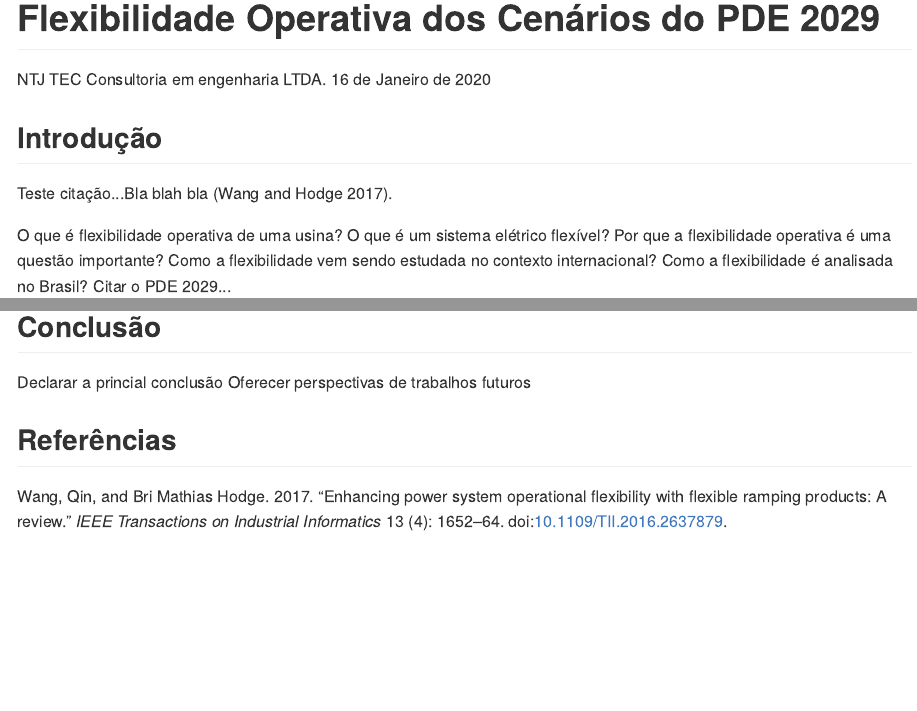
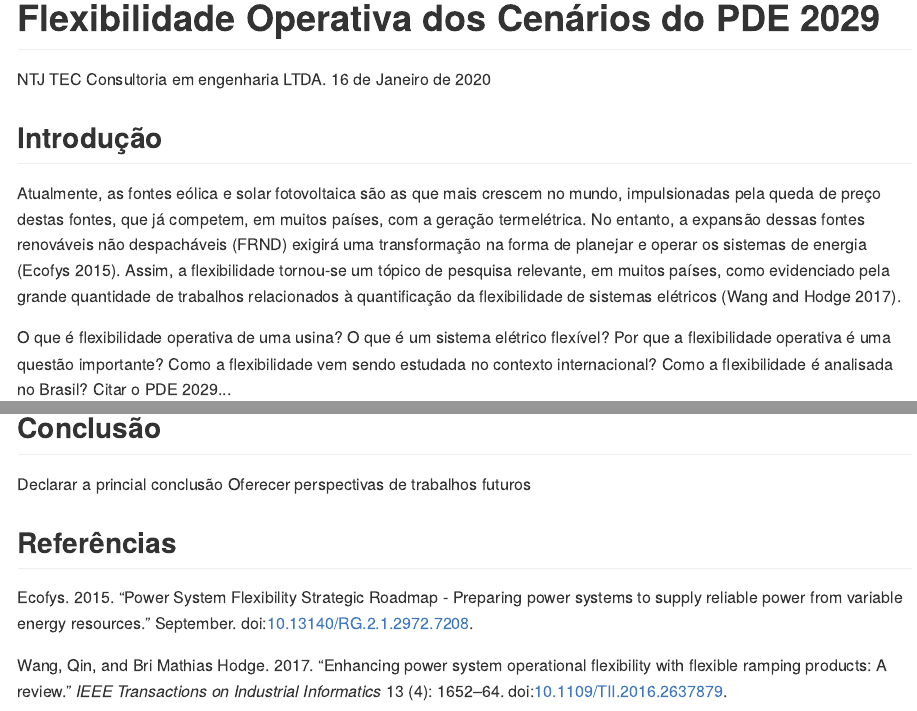
Before and after one commit to ClaudioSiervi/artigo-indicador-normalizado-flexibilidade, an R Markdown document (flex_pde29_nfi.Rmd): the page in a window 1100 px wide, from its top, and a second part further down, joined at a grey line. The pictures show the output file flex_pde29_nfi.md that the author committed with the source, drawn offline in the style of GitHub.

Commit message:
adiciona ref Ecofys

```diff
--- a/bibliografia.bib
+++ b/bibliografia.bib
@@ -14,3 +14,15 @@ title = {{Enhancing power system operational flexibility with flexible ramping p
 volume = {13},
 year = {2017}
 }
+
+@techreport{Ecofys2015,
+author = {Ecofys},
+doi = {10.13140/RG.2.1.2972.7208},
+file = {:D$\backslash$:/P{\&}D SINAPSE/1.5 - Aplica{\c{c}}{\~{a}}o da metodologia e Workshop I/Refs Flexibilidade/Avalia{\c{c}}{\~{a}}o de flexibilidade/ECOFYS (2017) - Strategic Flexibility Roadmap.pdf:pdf},
+mendeley-groups = {P{\&}D/SINAPSE/Artigo-NFI},
+number = {September},
+pages = {54},
+title = {{Power System Flexibility Strategic Roadmap - Preparing power systems to supply reliable power from variable energy resources}},
+url = {http://www.leonardo-energy.org/sites/leonardo-energy/files/documents-and-links/strategic{\_}flexibility{\_}roadmap-final-beta{\_}version.pdf},
+year = {2015}
+}
--- a/flex_pde29_nfi.Rmd
+++ b/flex_pde29_nfi.Rmd
@@ -13,7 +13,8 @@ knitr::opts_chunk$set(echo = TRUE)
 
 
 ## Introdução
-Teste citação...Bla blah bla [@Wang2017].
+
+Atualmente, as fontes eólica e solar fotovoltaica são as que mais crescem no mundo, impulsionadas pela queda de preço destas fontes, que já competem, em muitos países, com a geração termelétrica. No entanto, a expansão dessas fontes renováveis não despacháveis (FRND) exigirá uma transformação na forma de planejar e operar os sistemas de energia [@Ecofys2015]. Assim, a flexibilidade tornou-se um tópico de pesquisa relevante, em muitos países, como evidenciado pela grande quantidade de trabalhos relacionados à quantificação da flexibilidade de sistemas elétricos [@Wang2017].
 
 O que é flexibilidade operativa de uma usina?
 O que é um sistema elétrico flexível?
```
Also changed, not shown: flex_pde29_nfi.md.
